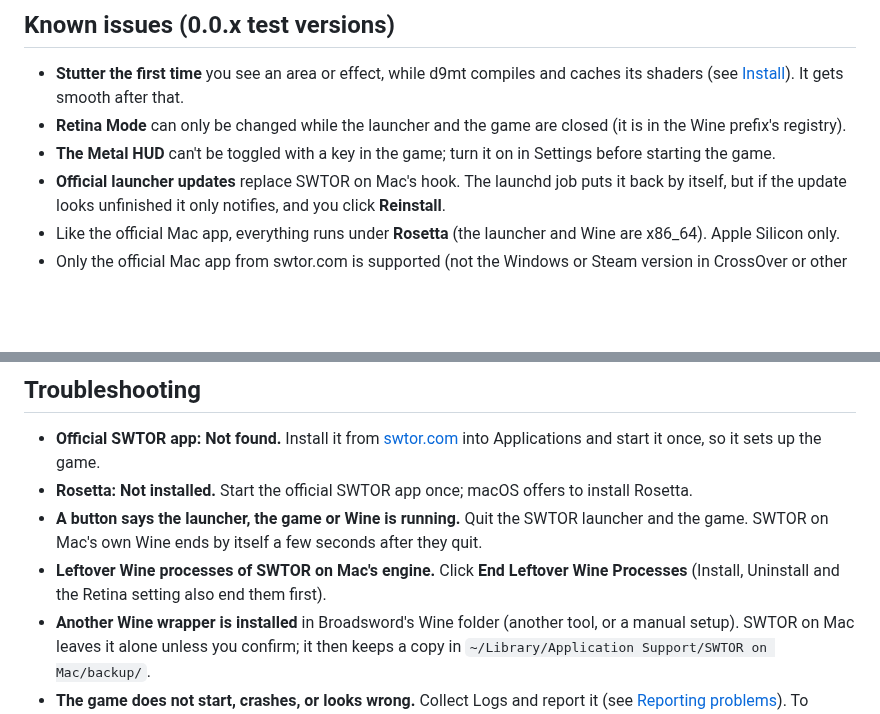
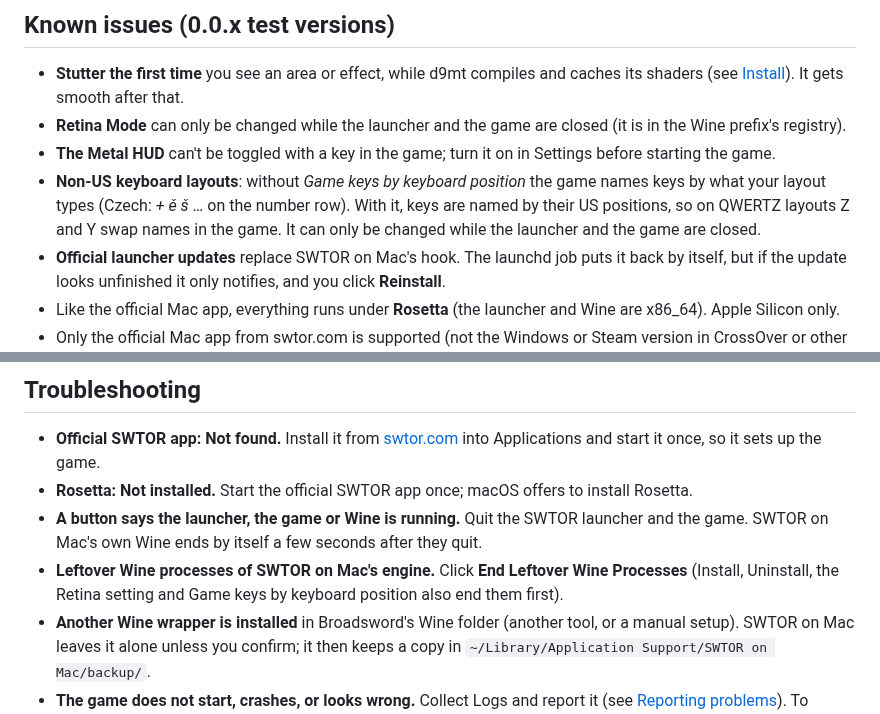
Before and after one commit to jdrly/swtor-on-mac, a Markdown page: README.md, 2 parts joined by grey strips. Rendered like a GitHub page; blank space fills up the shorter version.

```diff
--- a/README.md
+++ b/README.md
@@ -167,6 +181,10 @@ game start, at some cost in performance, so turn it off again afterwards.
   Wine prefix's registry).
 - **The Metal HUD** can't be toggled with a key in the game; turn it on in Settings before
   starting the game.
+- **Non-US keyboard layouts**: without *Game keys by keyboard position* the game names keys by
+  what your layout types (Czech: *+ ě š* … on the number row). With it, keys are named by
+  their US positions, so on QWERTZ layouts Z and Y swap names in the game. It can only be
+  changed while the launcher and the game are closed.
 - **Official launcher updates** replace SWTOR on Mac's hook. The launchd job puts it back by
   itself, but if the update looks unfinished it only notifies, and you click **Reinstall**.
 - Like the official Mac app, everything runs under **Rosetta** (the launcher and Wine are
@@ -183,7 +201,8 @@ game start, at some cost in performance, so turn it off again afterwards.
 - **A button says the launcher, the game or Wine is running.** Quit the SWTOR launcher and the
   game. SWTOR on Mac's own Wine ends by itself a few seconds after they quit.
 - **Leftover Wine processes of SWTOR on Mac's engine.** Click **End Leftover Wine Processes**
-  (Install, Uninstall and the Retina setting also end them first).
+  (Install, Uninstall, the Retina setting and Game keys by keyboard position also end them
+  first).
 - **Another Wine wrapper is installed** in Broadsword's Wine folder (another tool, or a manual
   setup). SWTOR on Mac leaves it alone unless you confirm; it then keeps a copy in
   `~/Library/Application Support/SWTOR on Mac/backup/`.
```
Also changed, not shown: other parts of README.md (+40 -7 lines), THIRD_PARTY_NOTICES.md (+11 -5 lines), release-notes/0.0.4.md (added, +25 -0 lines), docs/screenshots/settings.png, 15 other files.
